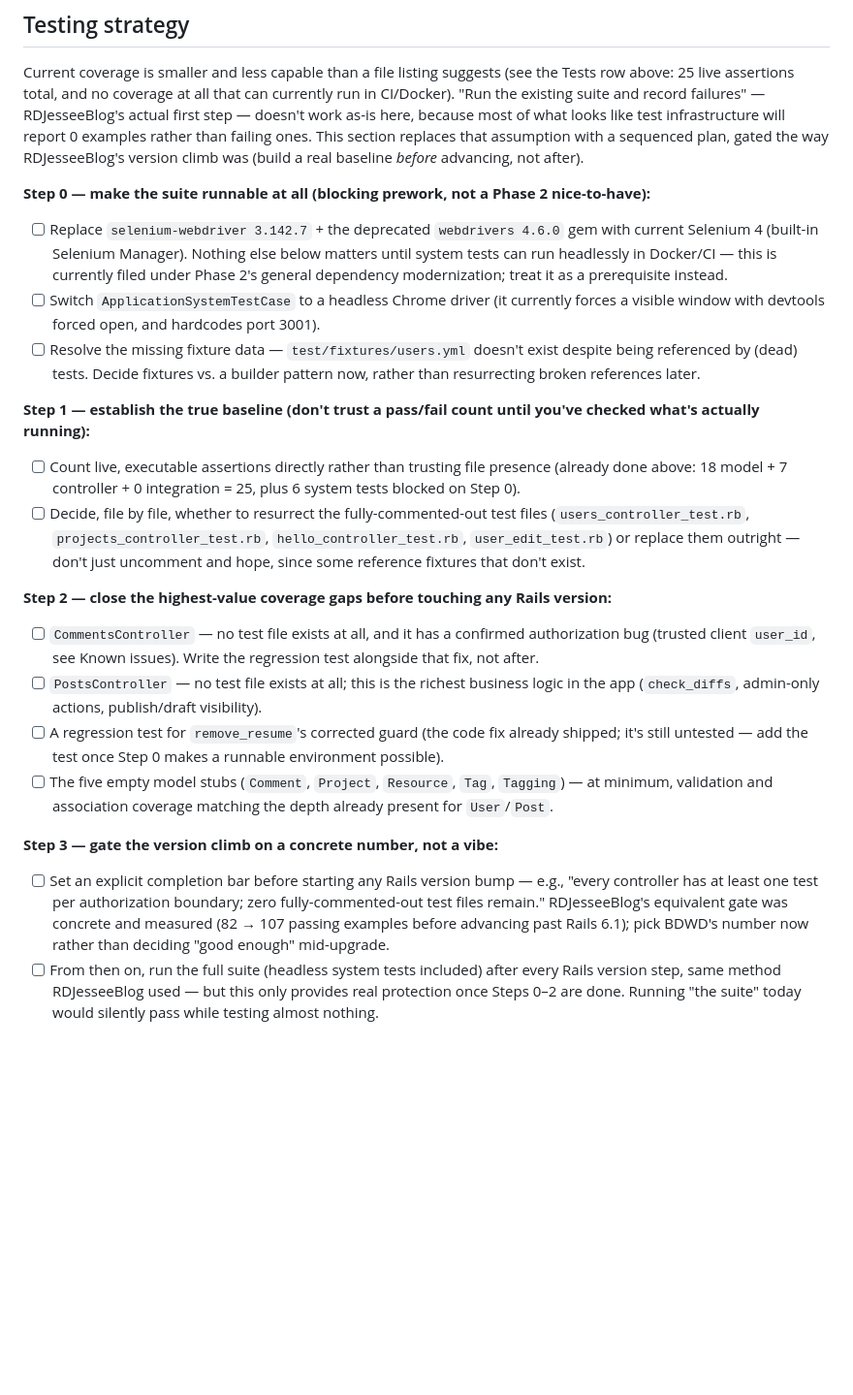
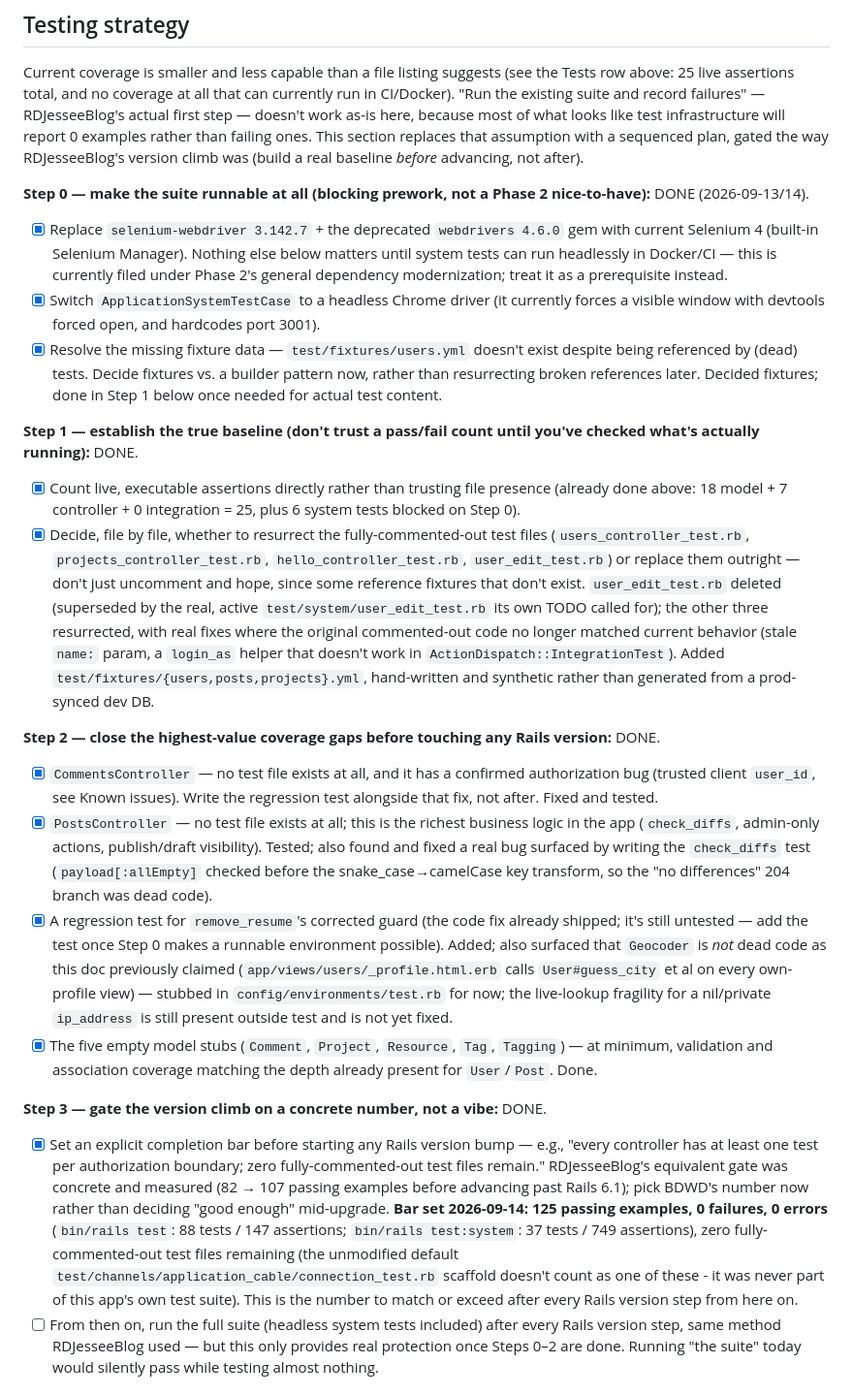
Before and after one commit to ajessee/BigDumbWebDev, a Markdown page: docs/development/UPGRADE-PLAN.md, the part around the change. Shown at 97% size. Drawn GitHub-style; blank space fills up the shorter version.

Commit message:
Set the Step 3 completion bar and record Testing strategy progress
Per UPGRADE-PLAN.md's Testing strategy Step 3: pick a concrete number now
rather than deciding "good enough" mid-upgrade, the same way RDJesseeBlog
gated its own version climb on 82 -> 107 passing examples.

Bar: 125 passing examples, 0 failures, 0 errors (bin/rails test: 88
tests/147 assertions; bin/rails test:system: 37 tests/749 assertions),
zero fully-commented-out test files remaining. This is the number to
match or exceed after every Rails version step from here on - that
per-step methodology is the one item in Step 3 still open, since no
version step has happened yet.

Also checked off Steps 0-2 with brief result notes, since this was the
first commit to update UPGRADE-PLAN.md since that work landed.

Co-Authored-By: Claude Sonnet 5 <noreply@anthropic.com>

```diff
--- a/docs/development/UPGRADE-PLAN.md
+++ b/docs/development/UPGRADE-PLAN.md
@@ -56,27 +56,27 @@ These were confirmed by reading the actual source, not inferred — treat them a
 
 Current coverage is smaller and less capable than a file listing suggests (see the Tests row above: 25 live assertions total, and no coverage at all that can currently run in CI/Docker). "Run the existing suite and record failures" — RDJesseeBlog's actual first step — doesn't work as-is here, because most of what looks like test infrastructure will report 0 examples rather than failing ones. This section replaces that assumption with a sequenced plan, gated the way RDJesseeBlog's version climb was (build a real baseline *before* advancing, not after).
 
-**Step 0 — make the suite runnable at all (blocking prework, not a Phase 2 nice-to-have):**
+**Step 0 — make the suite runnable at all (blocking prework, not a Phase 2 nice-to-have):** DONE (2026-09-13/14).
 
-- [ ] Replace `selenium-webdriver 3.142.7` + the deprecated `webdrivers 4.6.0` gem with current Selenium 4 (built-in Selenium Manager). Nothing else below matters until system tests can run headlessly in Docker/CI — this is currently filed under Phase 2's general dependency modernization; treat it as a prerequisite instead.
-- [ ] Switch `ApplicationSystemTestCase` to a headless Chrome driver (it currently forces a visible window with devtools forced open, and hardcodes port 3001).
-- [ ] Resolve the missing fixture data — `test/fixtures/users.yml` doesn't exist despite being referenced by (dead) tests. Decide fixtures vs. a builder pattern now, rather than resurrecting broken references later.
+- [x] Replace `selenium-webdriver 3.142.7` + the deprecated `webdrivers 4.6.0` gem with current Selenium 4 (built-in Selenium Manager). Nothing else below matters until system tests can run headlessly in Docker/CI — this is currently filed under Phase 2's general dependency modernization; treat it as a prerequisite instead.
+- [x] Switch `ApplicationSystemTestCase` to a headless Chrome driver (it currently forces a visible window with devtools forced open, and hardcodes port 3001).
+- [x] Resolve the missing fixture data — `test/fixtures/users.yml` doesn't exist despite being referenced by (dead) tests. Decide fixtures vs. a builder pattern now, rather than resurrecting broken references later. Decided fixtures; done in Step 1 below once needed for actual test content.
 
-**Step 1 — establish the true baseline (don't trust a pass/fail count until you've checked what's actually running):**
+**Step 1 — establish the true baseline (don't trust a pass/fail count until you've checked what's actually running):** DONE.
 
-- [ ] Count live, executable assertions directly rather than trusting file presence (already done above: 18 model + 7 controller + 0 integration = 25, plus 6 system tests blocked on Step 0).
-- [ ] Decide, file by file, whether to resurrect the fully-commented-out test files (`users_controller_test.rb`, `projects_controller_test.rb`, `hello_controller_test.rb`, `user_edit_test.rb`) or replace them outright — don't just uncomment and hope, since some reference fixtures that don't exist.
+- [x] Count live, executable assertions directly rather than trusting file presence (already done above: 18 model + 7 controller + 0 integration = 25, plus 6 system tests blocked on Step 0).
+- [x] Decide, file by file, whether to resurrect the fully-commented-out test files (`users_controller_test.rb`, `projects_controller_test.rb`, `hello_controller_test.rb`, `user_edit_test.rb`) or replace them outright — don't just uncomment and hope, since some reference fixtures that don't exist. `user_edit_test.rb` deleted (superseded by the real, active `test/system/user_edit_test.rb` its own TODO called for); the other three resurrected, with real fixes where the original commented-out code no longer matched current behavior (stale `name:` param, a `login_as` helper that doesn't work in `ActionDispatch::IntegrationTest`). Added `test/fixtures/{users,posts,projects}.yml`, hand-written and synthetic rather than generated from a prod-synced dev DB.
 
-**Step 2 — close the highest-value coverage gaps before touching any Rails version:**
+**Step 2 — close the highest-value coverage gaps before touching any Rails version:** DONE.
 
-- [ ] `CommentsController` — no test file exists at all, and it has a confirmed authorization bug (trusted client `user_id`, see Known issues). Write the regression test alongside that fix, not after.
-- [ ] `PostsController` — no test file exists at all; this is the richest business logic in the app (`check_diffs`, admin-only actions, publish/draft visibility).
-- [ ] A regression test for `remove_resume`'s corrected guard (the code fix already shipped; it's still untested — add the test once Step 0 makes a runnable environment possible).
-- [ ] The five empty model stubs (`Comment`, `Project`, `Resource`, `Tag`, `Tagging`) — at minimum, validation and association coverage matching the depth already present for `User`/`Post`.
+- [x] `CommentsController` — no test file exists at all, and it has a confirmed authorization bug (trusted client `user_id`, see Known issues). Write the regression test alongside that fix, not after. Fixed and tested.
+- [x] `PostsController` — no test file exists at all; this is the richest business logic in the app (`check_diffs`, admin-only actions, publish/draft visibility). Tested; also found and fixed a real bug surfaced by writing the `check_diffs` test (`payload[:allEmpty]` checked before the snake_case→camelCase key transform, so the "no differences" 204 branch was dead code).
+- [x] A regression test for `remove_resume`'s corrected guard (the code fix already shipped; it's still untested — add the test once Step 0 makes a runnable environment possible). Added; also surfaced that `Geocoder` is *not* dead code as this doc previously claimed (`app/views/users/_profile.html.erb` calls `User#guess_city` et al on every own-profile view) — stubbed in `config/environments/test.rb` for now; the live-lookup fragility for a nil/private `ip_address` is still present outside test and is not yet fixed.
+- [x] The five empty model stubs (`Comment`, `Project`, `Resource`, `Tag`, `Tagging`) — at minimum, validation and association coverage matching the depth already present for `User`/`Post`. Done.
 
-**Step 3 — gate the version climb on a concrete number, not a vibe:**
+**Step 3 — gate the version climb on a concrete number, not a vibe:** DONE.
 
-- [ ] Set an explicit completion bar before starting any Rails version bump — e.g., "every controller has at least one test per authorization boundary; zero fully-commented-out test files remain." RDJesseeBlog's equivalent gate was concrete and measured (82 → 107 passing examples before advancing past Rails 6.1); pick BDWD's number now rather than deciding "good enough" mid-upgrade.
+- [x] Set an explicit completion bar before starting any Rails version bump — e.g., "every controller has at least one test per authorization boundary; zero fully-commented-out test files remain." RDJesseeBlog's equivalent gate was concrete and measured (82 → 107 passing examples before advancing past Rails 6.1); pick BDWD's number now rather than deciding "good enough" mid-upgrade. **Bar set 2026-09-14: 125 passing examples, 0 failures, 0 errors** (`bin/rails test`: 88 tests / 147 assertions; `bin/rails test:system`: 37 tests / 749 assertions), zero fully-commented-out test files remaining (the unmodified default `test/channels/application_cable/connection_test.rb` scaffold doesn't count as one of these - it was never part of this app's own test suite). This is the number to match or exceed after every Rails version step from here on.
 - [ ] From then on, run the full suite (headless system tests included) after every Rails version step, same method RDJesseeBlog used — but this only provides real protection once Steps 0–2 are done. Running "the suite" today would silently pass while testing almost nothing.
 
 ## Implementation checklist
```
